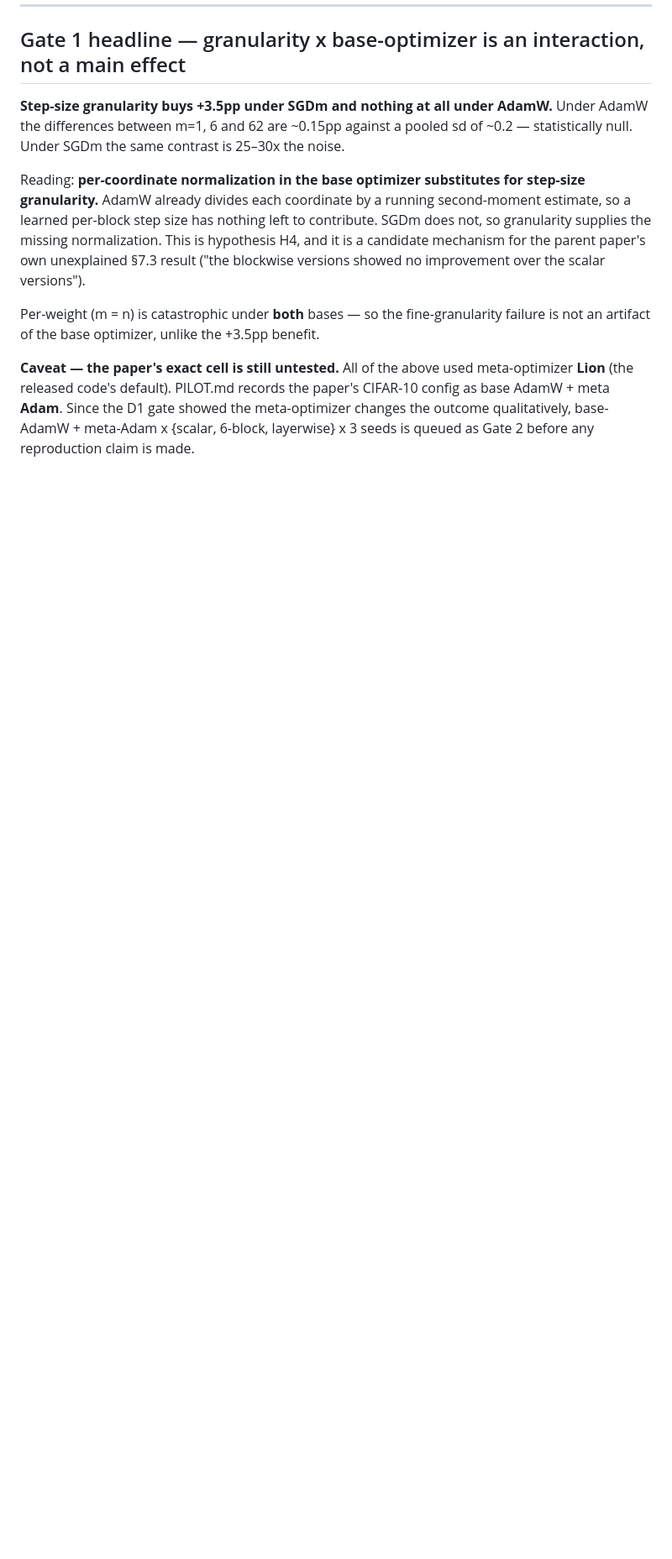
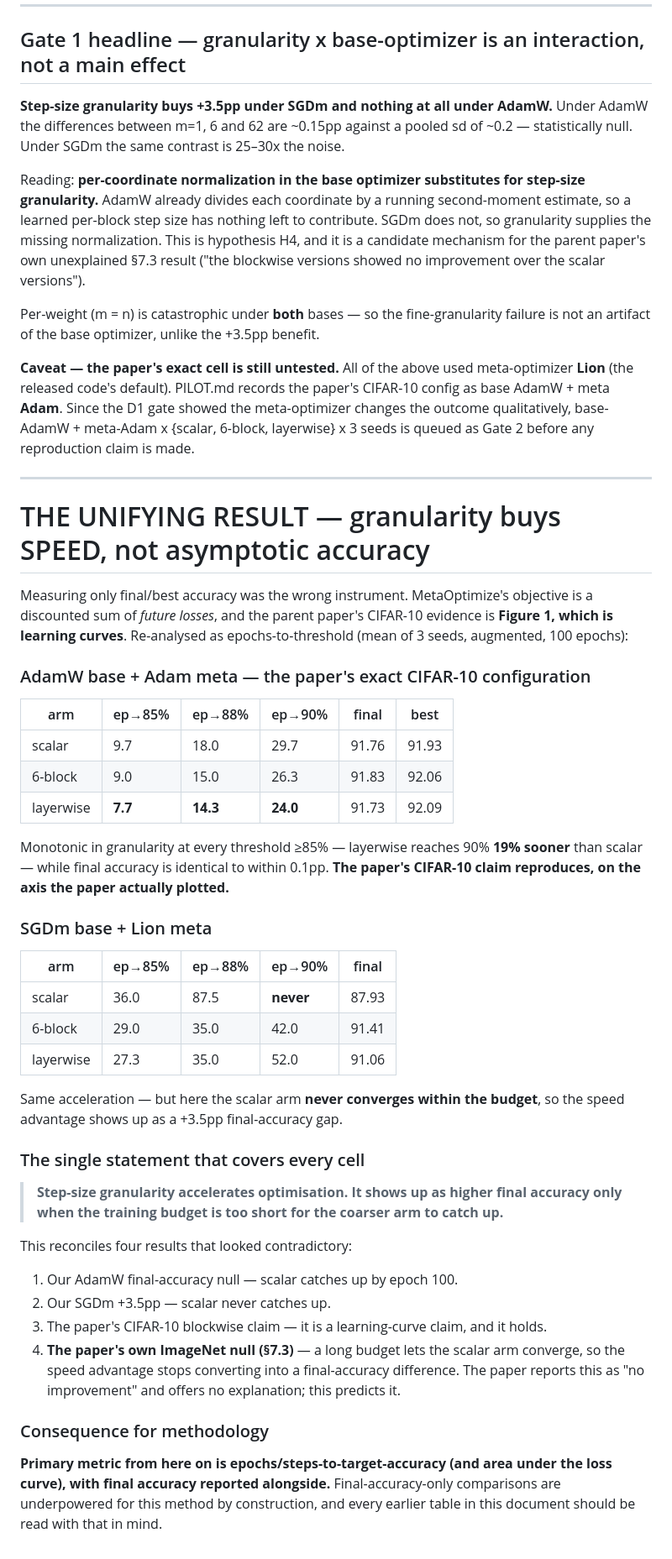
Before and after one commit to teshnizi2/hierarchical-metaoptimize, a Markdown page: docs/FINDINGS.md, the part around the change. Shown at 84% size. Rendered like a GitHub page; blank space fills up the shorter version.

Commit message:
Unifying result: granularity buys convergence speed; final-accuracy gain appears only under short budgets. Reproduces the paper's CIFAR claim and predicts its ImageNet null.

```diff
--- a/docs/FINDINGS.md
+++ b/docs/FINDINGS.md
@@ -93,3 +93,55 @@ not an artifact of the base optimizer, unlike the +3.5pp benefit.
 AdamW + meta **Adam**. Since the D1 gate showed the meta-optimizer changes the outcome
 qualitatively, base-AdamW + meta-Adam x {scalar, 6-block, layerwise} x 3 seeds is queued as
 Gate 2 before any reproduction claim is made.
+
+---
+
+# THE UNIFYING RESULT — granularity buys SPEED, not asymptotic accuracy
+
+Measuring only final/best accuracy was the wrong instrument. MetaOptimize's objective is a
+discounted sum of *future losses*, and the parent paper's CIFAR-10 evidence is **Figure 1,
+which is learning curves**. Re-analysed as epochs-to-threshold (mean of 3 seeds, augmented,
+100 epochs):
+
+### AdamW base + Adam meta — the paper's exact CIFAR-10 configuration
+
+| arm | ep→85% | ep→88% | ep→90% | final | best |
+|---|---|---|---|---|---|
+| scalar | 9.7 | 18.0 | 29.7 | 91.76 | 91.93 |
+| 6-block | 9.0 | 15.0 | 26.3 | 91.83 | 92.06 |
+| layerwise | **7.7** | **14.3** | **24.0** | 91.73 | 92.09 |
+
+Monotonic in granularity at every threshold ≥85% — layerwise reaches 90% **19% sooner** than
+scalar — while final accuracy is identical to within 0.1pp. **The paper's CIFAR-10 claim
+reproduces, on the axis the paper actually plotted.**
+
+### SGDm base + Lion meta
+
+| arm | ep→85% | ep→88% | ep→90% | final |
+|---|---|---|---|---|
+| scalar | 36.0 | 87.5 | **never** | 87.93 |
+| 6-block | 29.0 | 35.0 | 42.0 | 91.41 |
+| layerwise | 27.3 | 35.0 | 52.0 | 91.06 |
+
+Same acceleration — but here the scalar arm **never converges within the budget**, so the speed
+advantage shows up as a +3.5pp final-accuracy gap.
+
+### The single statement that covers every cell
+
+> **Step-size granularity accelerates optimisation. It shows up as higher final accuracy only
+> when the training budget is too short for the coarser arm to catch up.**
+
+This reconciles four results that looked contradictory:
+1. Our AdamW final-accuracy null — scalar catches up by epoch 100.
+2. Our SGDm +3.5pp — scalar never catches up.
+3. The paper's CIFAR-10 blockwise claim — it is a learning-curve claim, and it holds.
+4. **The paper's own ImageNet null (§7.3)** — a long budget lets the scalar arm converge, so
+   the speed advantage stops converting into a final-accuracy difference. The paper reports
+   this as "no improvement" and offers no explanation; this predicts it.
+
+### Consequence for methodology
+
+**Primary metric from here on is epochs/steps-to-target-accuracy (and area under the loss
+curve), with final accuracy reported alongside.** Final-accuracy-only comparisons are
+underpowered for this method by construction, and every earlier table in this document should
+be read with that in mind.
```
